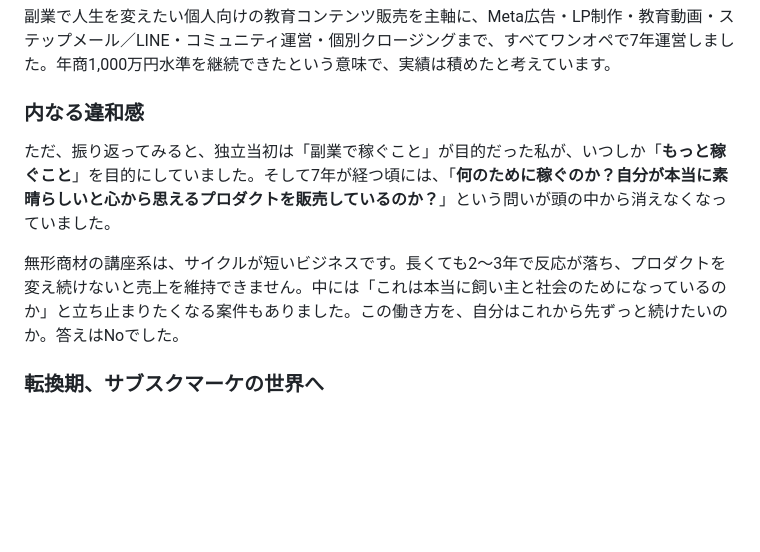
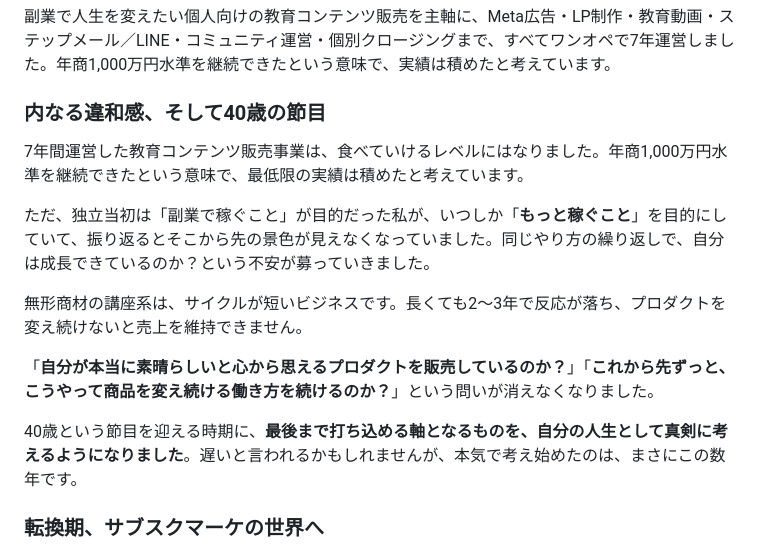
Before and after one commit to lazy3128-design/my-website, a Markdown page: shukatsu/志望動機_ストーリー版.md, the part around the change. GitHub-like rendering; blank space fills up the shorter version.

```diff
--- a/shukatsu/志望動機_ストーリー版.md
+++ b/shukatsu/志望動機_ストーリー版.md
@@ -22,11 +22,17 @@
 
 副業で人生を変えたい個人向けの教育コンテンツ販売を主軸に、Meta広告・LP制作・教育動画・ステップメール／LINE・コミュニティ運営・個別クロージングまで、すべてワンオペで7年運営しました。年商1,000万円水準を継続できたという意味で、実績は積めたと考えています。
 
-### 内なる違和感
+### 内なる違和感、そして40歳の節目
 
-ただ、振り返ってみると、独立当初は「副業で稼ぐこと」が目的だった私が、いつしか「**もっと稼ぐこと**」を目的にしていました。そして7年が経つ頃には、「**何のために稼ぐのか？自分が本当に素晴らしいと心から思えるプロダクトを販売しているのか？**」という問いが頭の中から消えなくなっていました。
+7年間運営した教育コンテンツ販売事業は、食べていけるレベルにはなりました。年商1,000万円水準を継続できたという意味で、最低限の実績は積めたと考えています。
 
-無形商材の講座系は、サイクルが短いビジネスです。長くても2〜3年で反応が落ち、プロダクトを変え続けないと売上を維持できません。中には「これは本当に飼い主と社会のためになっているのか」と立ち止まりたくなる案件もありました。この働き方を、自分はこれから先ずっと続けたいのか。答えはNoでした。
+ただ、独立当初は「副業で稼ぐこと」が目的だった私が、いつしか「**もっと稼ぐこと**」を目的にしていて、振り返るとそこから先の景色が見えなくなっていました。同じやり方の繰り返しで、自分は成長できているのか？という不安が募っていきました。
+
+無形商材の講座系は、サイクルが短いビジネスです。長くても2〜3年で反応が落ち、プロダクトを変え続けないと売上を維持できません。
+
+「**自分が本当に素晴らしいと心から思えるプロダクトを販売しているのか？**」「**これから先ずっと、こうやって商品を変え続ける働き方を続けるのか？**」という問いが消えなくなりました。
+
+40歳という節目を迎える時期に、**最後まで打ち込める軸となるものを、自分の人生として真剣に考えるようになりました**。遅いと言われるかもしれませんが、本気で考え始めたのは、まさにこの数年です。
 
 ### 転換期、サブスクマーケの世界へ
 
```
Also changed, not shown: shukatsu/動機と現実_本音メモ.md (+7 -1 lines), shukatsu/想定質問QA.md (+13 -12 lines).
